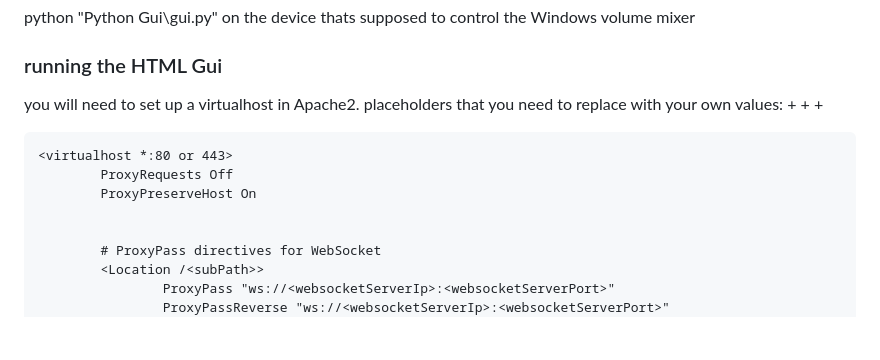
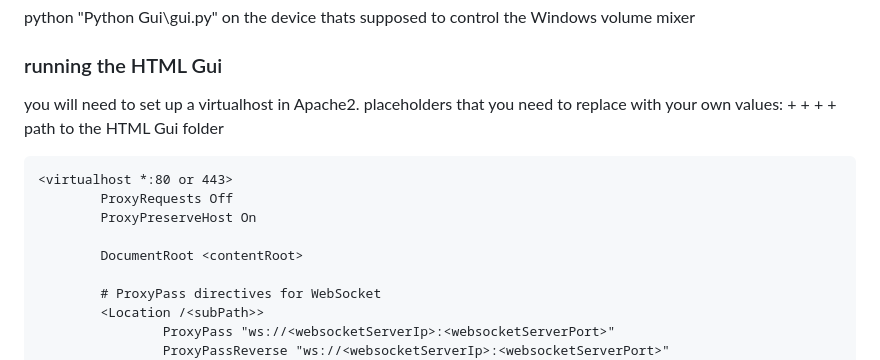
Before and after one commit to Criveratech/volume-mixer, a Markdown page: README.md, the part around the change. Rendered like a GitHub page; blank space fills up the shorter version.

````diff
--- a/README.md
+++ b/README.md
@@ -32,11 +32,13 @@ placeholders that you need to replace with your own values:
 +<websocketServerIp>
 +<websocketServerPort>
 +<subPath>
++<contentRoot> path to the HTML Gui folder
 ```
 <virtualhost *:80 or 443>
         ProxyRequests Off
         ProxyPreserveHost On
 
+        DocumentRoot <contentRoot>
 
         # ProxyPass directives for WebSocket
         <Location /<subPath>>
````
